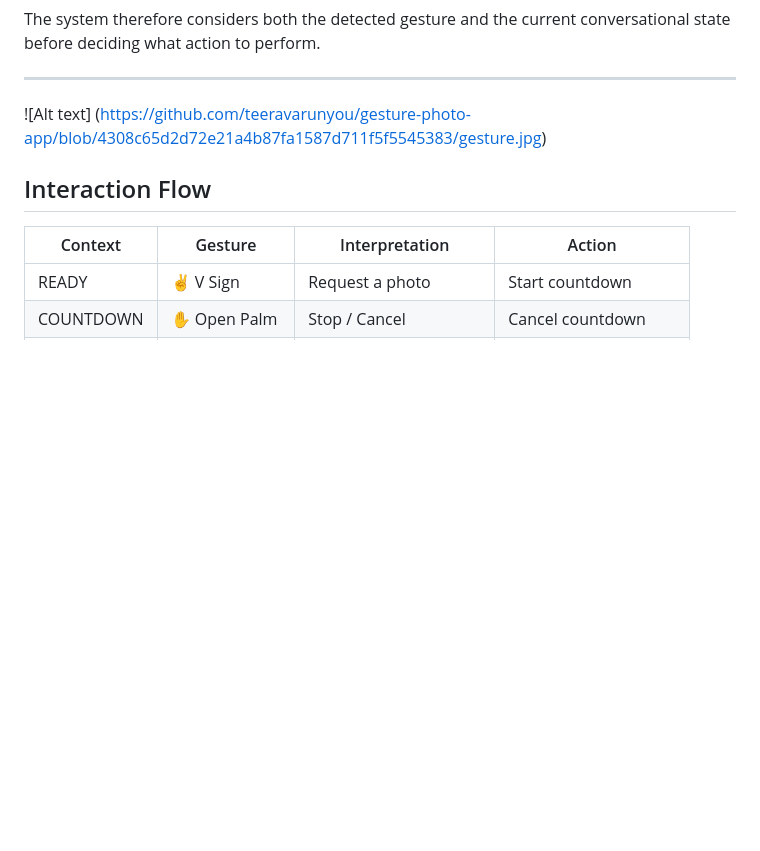
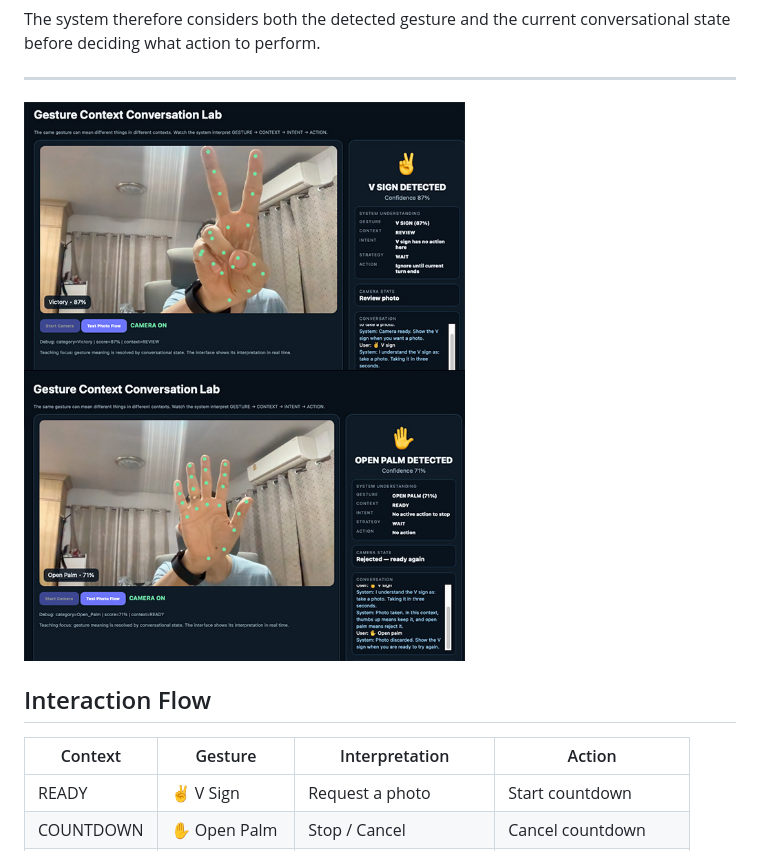
Before and after one commit to teeravarunyou/gesture-photo-app, a Markdown page: README.md, the part around the change. Drawn GitHub-style; blank space fills up the shorter version.

```diff
--- a/README.md
+++ b/README.md
@@ -24,7 +24,7 @@ The system therefore considers both the detected gesture and the current convers
 
 ---
 
-![Alt text] (https://github.com/teeravarunyou/gesture-photo-app/blob/4308c65d2d72e21a4b87fa1587d711f5f5545383/gesture.jpg)
+![Gesture Context Conversation Lab](https://github.com/teeravarunyou/gesture-photo-app/blob/4308c65d2d72e21a4b87fa1587d711f5f5545383/gesture.jpg?raw=true)
 
 ## Interaction Flow
 
```
